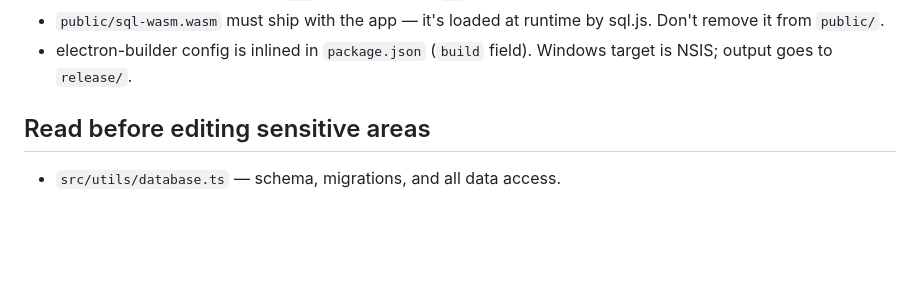
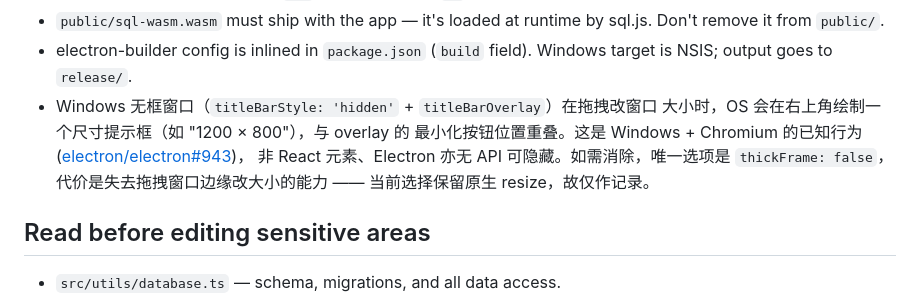
Before and after one commit to ouyangfeng2022/celery-todo, a Markdown page: AGENTS.md, the part around the change. Drawn GitHub-style; blank space fills up the shorter version.

```diff
--- a/AGENTS.md
+++ b/AGENTS.md
@@ -127,6 +127,12 @@ notifications:   id, type, title, message, todo_id, created_at, read
   sql.js. Don't remove it from `public/`.
 - electron-builder config is inlined in `package.json` (`build` field). Windows
   target is NSIS; output goes to `release/`.
+- Windows 无框窗口（`titleBarStyle: 'hidden'` + `titleBarOverlay`）在拖拽改窗口
+  大小时，OS 会在右上角绘制一个尺寸提示框（如 "1200 × 800"），与 overlay 的
+  最小化按钮位置重叠。这是 Windows + Chromium 的已知行为
+  ([electron/electron#943](https://github.com/electron/electron/issues/943))，
+  非 React 元素、Electron 亦无 API 可隐藏。如需消除，唯一选项是 `thickFrame: false`，
+  代价是失去拖拽窗口边缘改大小的能力 —— 当前选择保留原生 resize，故仅作记录。
 
 ## Read before editing sensitive areas
 
```
Also changed, not shown: README.md (+7 -0 lines).
